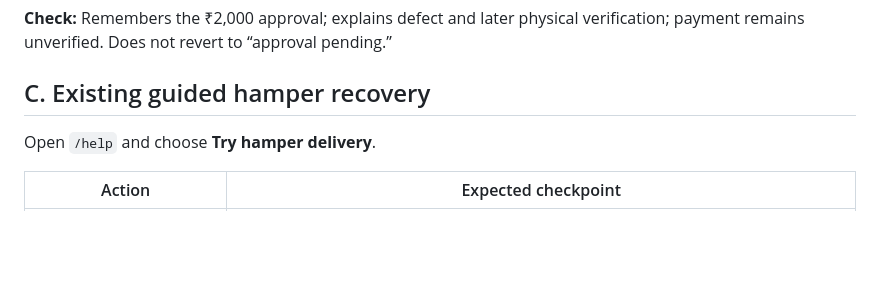
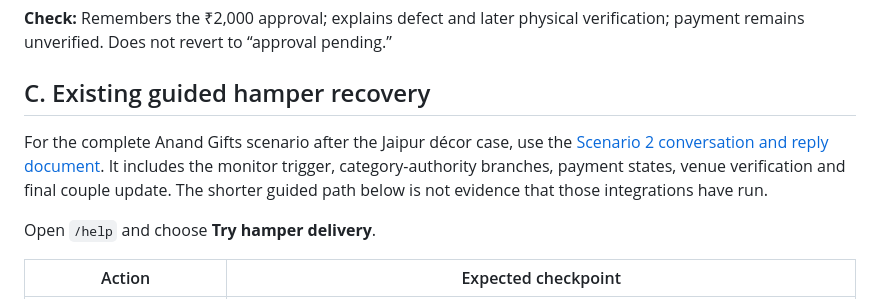
Before and after one commit to om-umrania/Tarang, a Markdown page: docs/CONVERSATION_TEST_RUNBOOK.md, the part around the change. Drawn GitHub-style; blank space fills up the shorter version.

Commit message:
docs: add Anand Gifts courier conversation and reply script

```diff
--- a/docs/CONVERSATION_TEST_RUNBOOK.md
+++ b/docs/CONVERSATION_TEST_RUNBOOK.md
@@ -112,6 +112,12 @@ Open the scenario menu with `/help`, then select **Try décor rescue**. This is
 
 ## C. Existing guided hamper recovery
 
+For the complete Anand Gifts scenario after the Jaipur décor case, use the
+[Scenario 2 conversation and reply document](SCENARIO_2_COURIER_CONVERSATION.md).
+It includes the monitor trigger, category-authority branches, payment states,
+venue verification and final couple update. The shorter guided path below is
+not evidence that those integrations have run.
+
 Open `/help` and choose **Try hamper delivery**.
 
 | Action | Expected checkpoint |
```
Also changed, not shown: docs/SCENARIO_2_COURIER_CONVERSATION.md (added, +183 -0 lines).
